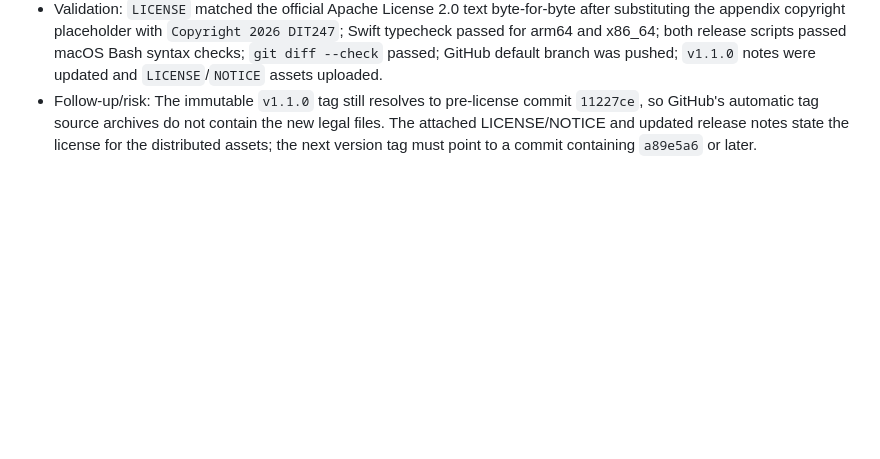
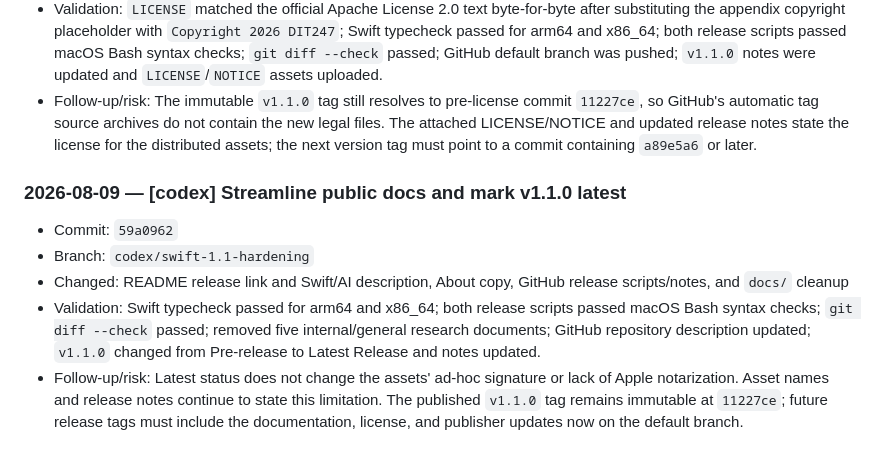
Before and after one commit to iNGlY/DIT_Renamer, a Markdown page: .agents/CHANGELOG.md, the part around the change. GitHub-like rendering; blank space fills up the shorter version.

Commit message:
[codex] record latest release documentation cleanup

```diff
--- a/.agents/CHANGELOG.md
+++ b/.agents/CHANGELOG.md
@@ -120,3 +120,10 @@ and handoff context.
 - Changed: `LICENSE`, `NOTICE`, `README.md`, Swift entry/About attribution, release documentation, and release packaging scripts
 - Validation: `LICENSE` matched the official Apache License 2.0 text byte-for-byte after substituting the appendix copyright placeholder with `Copyright 2026 DIT247`; Swift typecheck passed for arm64 and x86_64; both release scripts passed macOS Bash syntax checks; `git diff --check` passed; GitHub default branch was pushed; `v1.1.0` notes were updated and `LICENSE`/`NOTICE` assets uploaded.
 - Follow-up/risk: The immutable `v1.1.0` tag still resolves to pre-license commit `11227ce`, so GitHub's automatic tag source archives do not contain the new legal files. The attached LICENSE/NOTICE and updated release notes state the license for the distributed assets; the next version tag must point to a commit containing `a89e5a6` or later.
+
+### 2026-08-09 — [codex] Streamline public docs and mark v1.1.0 latest
+- Commit: `59a0962`
+- Branch: `codex/swift-1.1-hardening`
+- Changed: README release link and Swift/AI description, About copy, GitHub release scripts/notes, and `docs/` cleanup
+- Validation: Swift typecheck passed for arm64 and x86_64; both release scripts passed macOS Bash syntax checks; `git diff --check` passed; removed five internal/general research documents; GitHub repository description updated; `v1.1.0` changed from Pre-release to Latest Release and notes updated.
+- Follow-up/risk: Latest status does not change the assets' ad-hoc signature or lack of Apple notarization. Asset names and release notes continue to state this limitation. The published `v1.1.0` tag remains immutable at `11227ce`; future release tags must include the documentation, license, and publisher updates now on the default branch.
```
Also changed, not shown: .agents/HANDOFF.md (+2 -2 lines).
